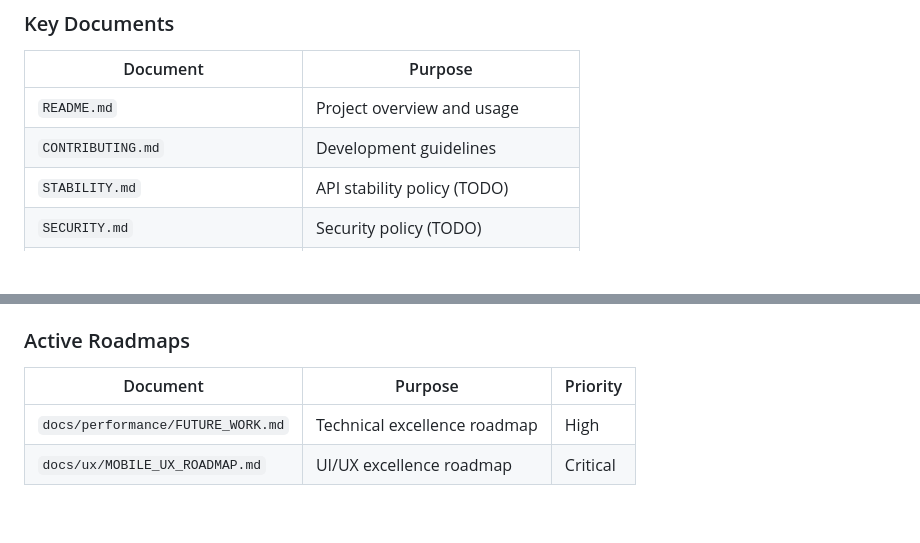
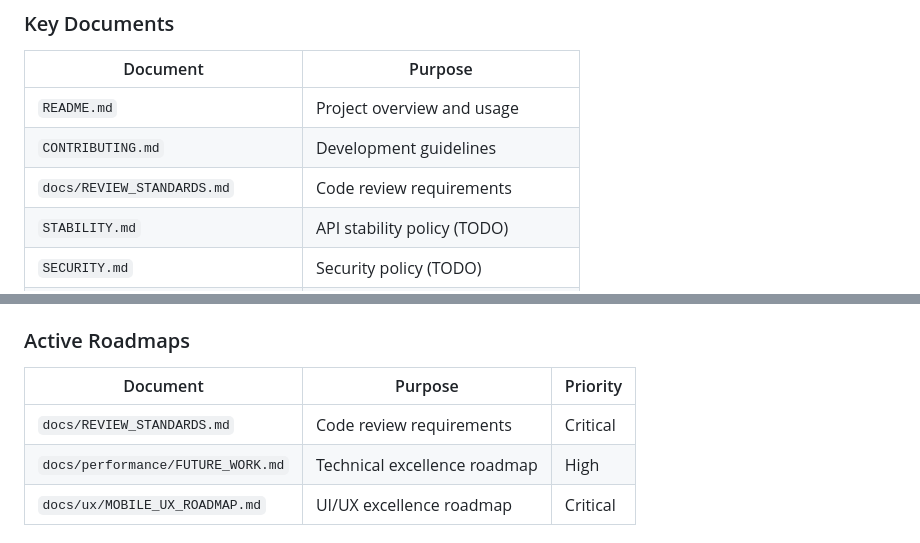
Before and after one commit to tomtom215/rource, a Markdown page: CLAUDE.md, 2 parts joined by grey strips. Rendered like a GitHub page; blank space fills up the shorter version.

```diff
--- a/CLAUDE.md
+++ b/CLAUDE.md
@@ -291,6 +291,7 @@ We operate at **nanosecond to picosecond precision** for performance and **pixel
 |----------|---------|
 | `README.md` | Project overview and usage |
 | `CONTRIBUTING.md` | Development guidelines |
+| `docs/REVIEW_STANDARDS.md` | Code review requirements |
 | `STABILITY.md` | API stability policy (TODO) |
 | `SECURITY.md` | Security policy (TODO) |
 | `docs/performance/CHRONOLOGY.md` | Optimization history (64+ phases) |
@@ -952,6 +953,7 @@ wasm-pack --version  # Check version
 
 | Document | Purpose | Priority |
 |----------|---------|----------|
+| `docs/REVIEW_STANDARDS.md` | Code review requirements | Critical |
 | `docs/performance/FUTURE_WORK.md` | Technical excellence roadmap | High |
 | `docs/ux/MOBILE_UX_ROADMAP.md` | UI/UX excellence roadmap | Critical |
 
```
Also changed, not shown: CONTRIBUTING.md (+28 -0 lines), docs/REVIEW_STANDARDS.md (added, +560 -0 lines).
